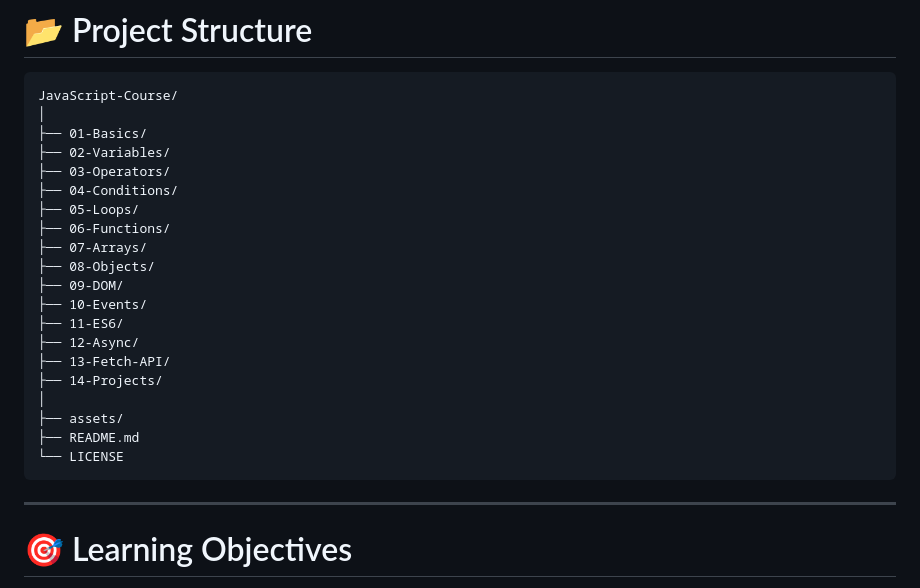
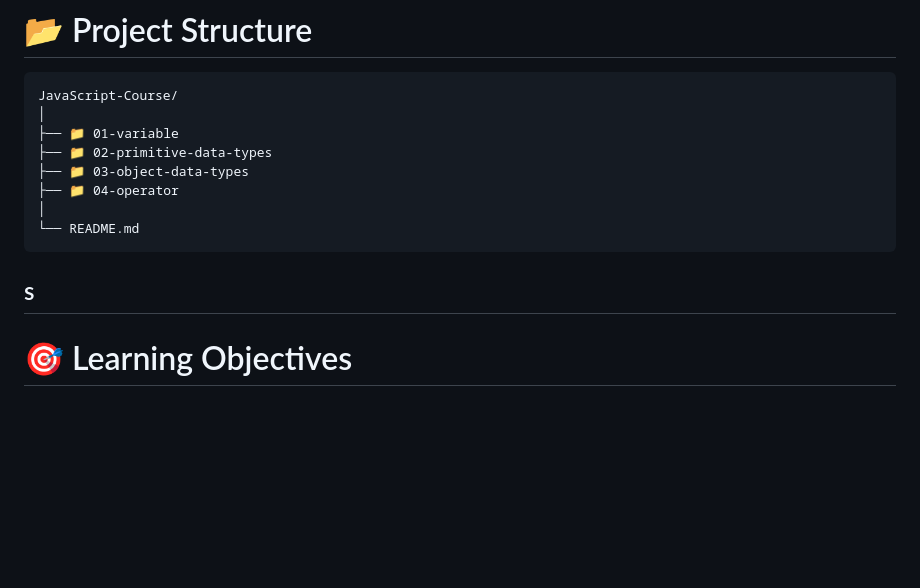
Before and after one commit to tuan2304/JavaScript-Course, a Markdown page: README.md, the part around the change. Rendered like a GitHub page; blank space fills up the shorter version.

````diff
--- a/README.md
+++ b/README.md
@@ -59,26 +59,14 @@ The goal is to build a strong foundation before moving on to advanced frameworks
 ```
 JavaScript-Course/
 │
-├── 01-Basics/
-├── 02-Variables/
-├── 03-Operators/
-├── 04-Conditions/
-├── 05-Loops/
-├── 06-Functions/
-├── 07-Arrays/
-├── 08-Objects/
-├── 09-DOM/
-├── 10-Events/
-├── 11-ES6/
-├── 12-Async/
-├── 13-Fetch-API/
-├── 14-Projects/
+├── 📁 01-variable
+├── 📁 02-primitive-data-types
+├── 📁 03-object-data-types
+├── 📁 04-operator
 │
-├── assets/
-├── README.md
-└── LICENSE
+└── README.md
 ```
-
+s
 ---
 
 # 🎯 Learning Objectives
````
